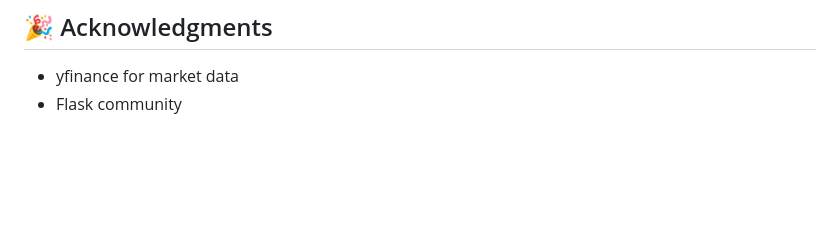
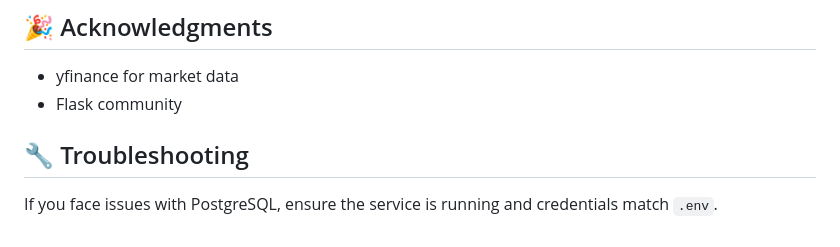
Before and after one commit to Bhaumik1904/StockSense-AI, a Markdown page: README.md, the part around the change. Rendered like a GitHub page; blank space fills up the shorter version.

Commit message:
docs: add troubleshooting section to readme

```diff
--- a/README.md
+++ b/README.md
@@ -140,3 +140,7 @@ For support, please open an issue in the GitHub repository.
 ## 🎉 Acknowledgments
 - yfinance for market data
 - Flask community
+
+
+## 🔧 Troubleshooting
+If you face issues with PostgreSQL, ensure the service is running and credentials match `.env`.
```
